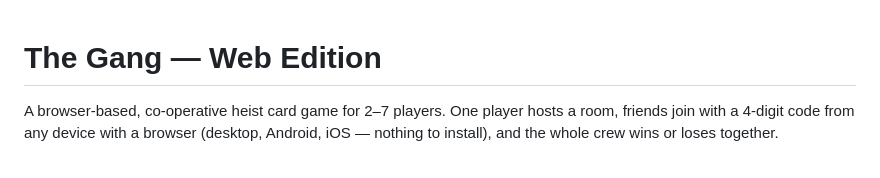
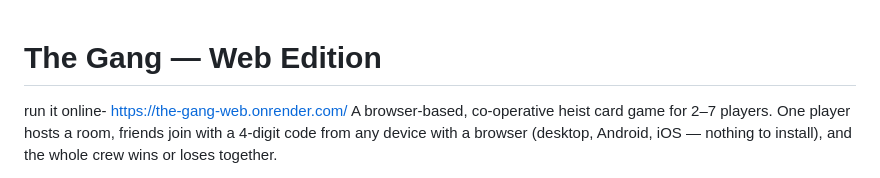
Before and after one commit to takodacheese/The_Gang_Web, a Markdown page: README.md, the part around the change. Drawn GitHub-style.

```diff
--- a/README.md
+++ b/README.md
@@ -1,5 +1,5 @@
 # The Gang — Web Edition
-
+run it online- https://the-gang-web.onrender.com/
 A browser-based, co-operative heist card game for 2–7 players. One player hosts
 a room, friends join with a 4-digit code from any device with a browser
 (desktop, Android, iOS — nothing to install), and the whole crew wins or loses
```
